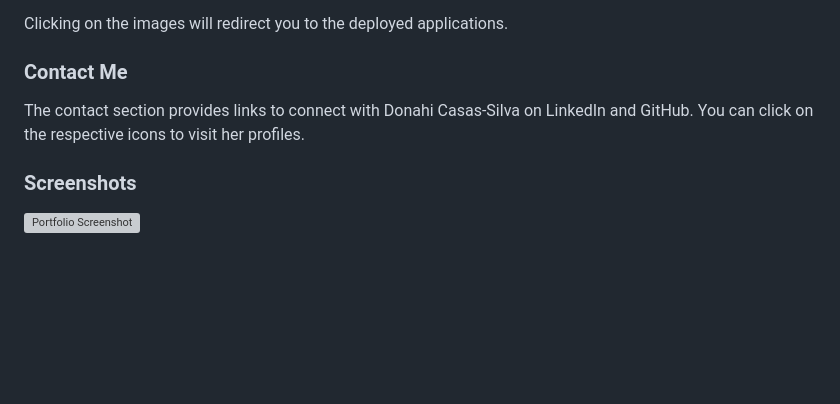
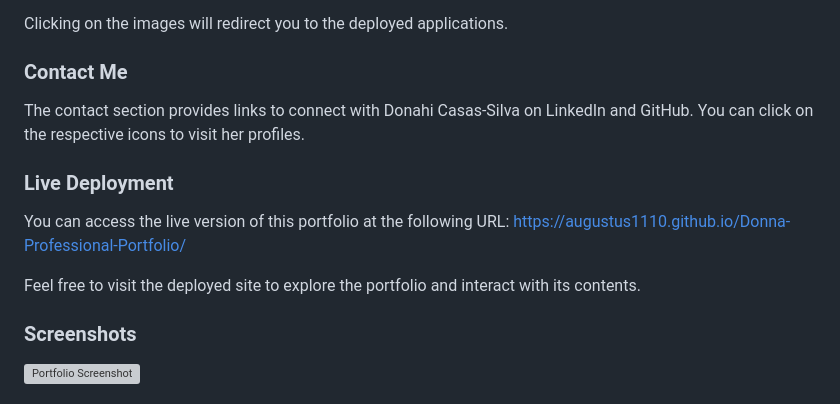
Before and after one commit to Augustus1110/Donna-Professional-Portfolio, a Markdown page: README.md, the part around the change. GitHub-like rendering; blank space fills up the shorter version; grey boxes are pictures that could not be loaded.

Commit message:
Added live site info to README.

```diff
--- a/README.md
+++ b/README.md
@@ -60,6 +60,12 @@ Clicking on the images will redirect you to the deployed applications.
 ### Contact Me
 The contact section provides links to connect with Donahi Casas-Silva on LinkedIn and GitHub. You can click on the respective icons to visit her profiles.
 
+### Live Deployment
+
+You can access the live version of this portfolio at the following URL: [https://augustus1110.github.io/Donna-Professional-Portfolio/](https://augustus1110.github.io/Donna-Professional-Portfolio/)
+
+Feel free to visit the deployed site to explore the portfolio and interact with its contents.
+
 ### Screenshots
 
 ![Portfolio Screenshot](./assets/images/portfolio-screenshot.png)
```
